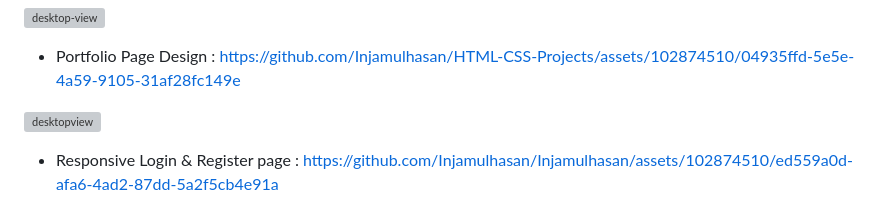
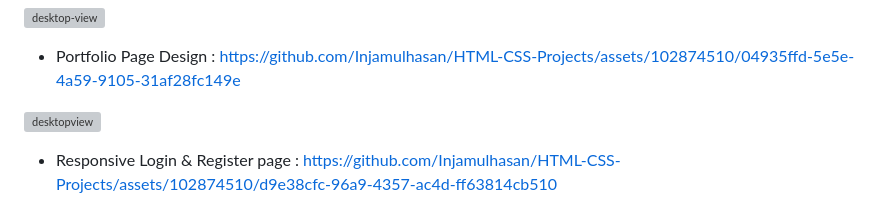
Before and after one commit to Injamulhasan/HTML-CSS-Projects, a Markdown page: README.md, the part around one of its changes. Rendered like a GitHub page; grey boxes are pictures that could not be loaded.

Commit message:
update readme with project 8 retouch

```diff
--- a/README.md
+++ b/README.md
@@ -37,5 +37,5 @@ This repository is full of simple and responsive designs and various type of web
 
 ![desktopview](https://github.com/Injamulhasan/HTML-CSS-Projects/assets/102874510/e4796135-fc97-4672-ae2b-d7455ccc744b)
 
-- Responsive Login & Register page : https://github.com/Injamulhasan/Injamulhasan/assets/102874510/ed559a0d-afa6-4ad2-87dd-5a2f5cb4e91a
+- Responsive Login & Register page : https://github.com/Injamulhasan/HTML-CSS-Projects/assets/102874510/d9e38cfc-96a9-4357-ac4d-ff63814cb510
 
```
Also changed, not shown: other parts of README.md (+1 -1 lines).
